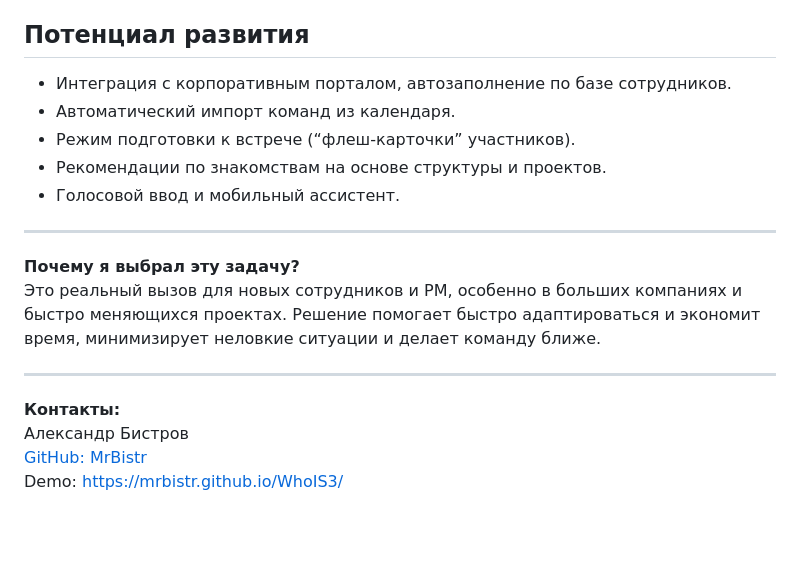
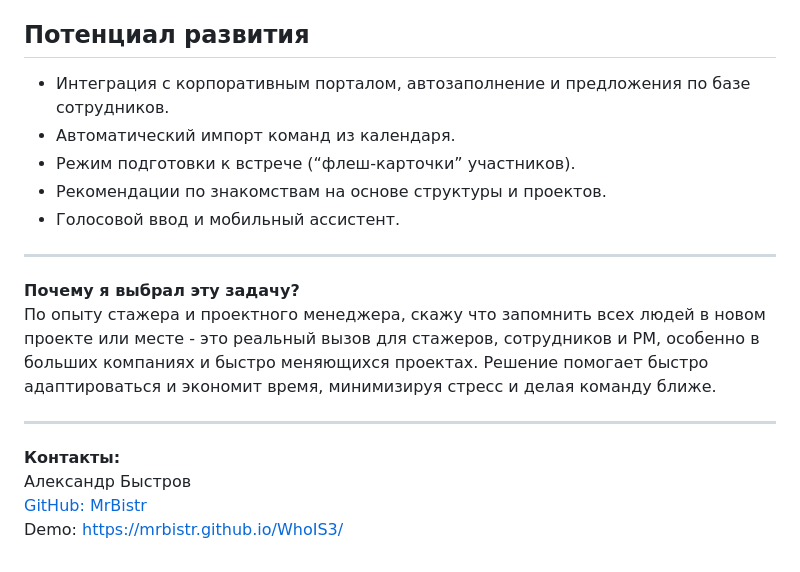
Before and after one commit to MrBistr/WhoIS3, a Markdown page: README.md, the part around the change printed below. GitHub-like rendering; blank space fills up the shorter version.

```diff
--- a/README.md
+++ b/README.md
@@ -59,7 +60,7 @@
 
 ## Потенциал развития
 
-- Интеграция с корпоративным порталом, автозаполнение по базе сотрудников.
+- Интеграция с корпоративным порталом, автозаполнение и предложения по базе сотрудников.
 - Автоматический импорт команд из календаря.
 - Режим подготовки к встрече (“флеш-карточки” участников).
 - Рекомендации по знакомствам на основе структуры и проектов.
@@ -68,11 +69,12 @@
 ---
 
 **Почему я выбрал эту задачу?**
-Это реальный вызов для новых сотрудников и PM, особенно в больших компаниях и быстро меняющихся проектах. Решение помогает быстро адаптироваться и экономит время, минимизирует неловкие ситуации и делает команду ближе.
+По опыту стажера и проектного менеджера, скажу что запомнить всех людей в новом проекте или месте - это реальный вызов для стажеров, сотрудников и PM, особенно в больших компаниях и быстро меняющихся проектах.
+Решение помогает быстро адаптироваться и экономит время, минимизируя стресс и делая команду ближе.
 
 ---
 
 **Контакты:**
-Александр Бистров
+Александр Быстров
 [GitHub: MrBistr](https://github.com/MrBistr)
 Demo: https://mrbistr.github.io/WhoIS3/
```
Also changed, not shown: other parts of README.md (+14 -13 lines).
